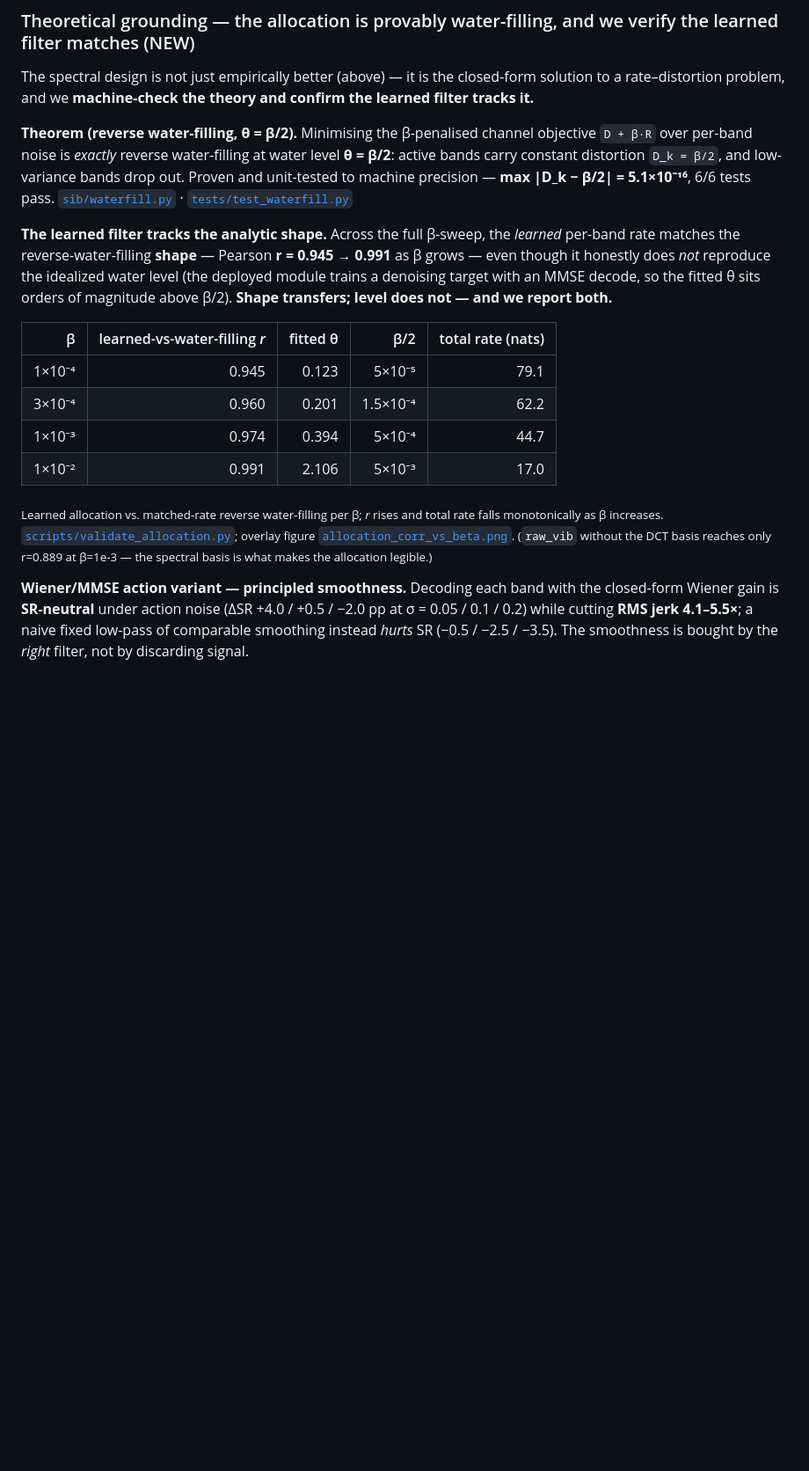
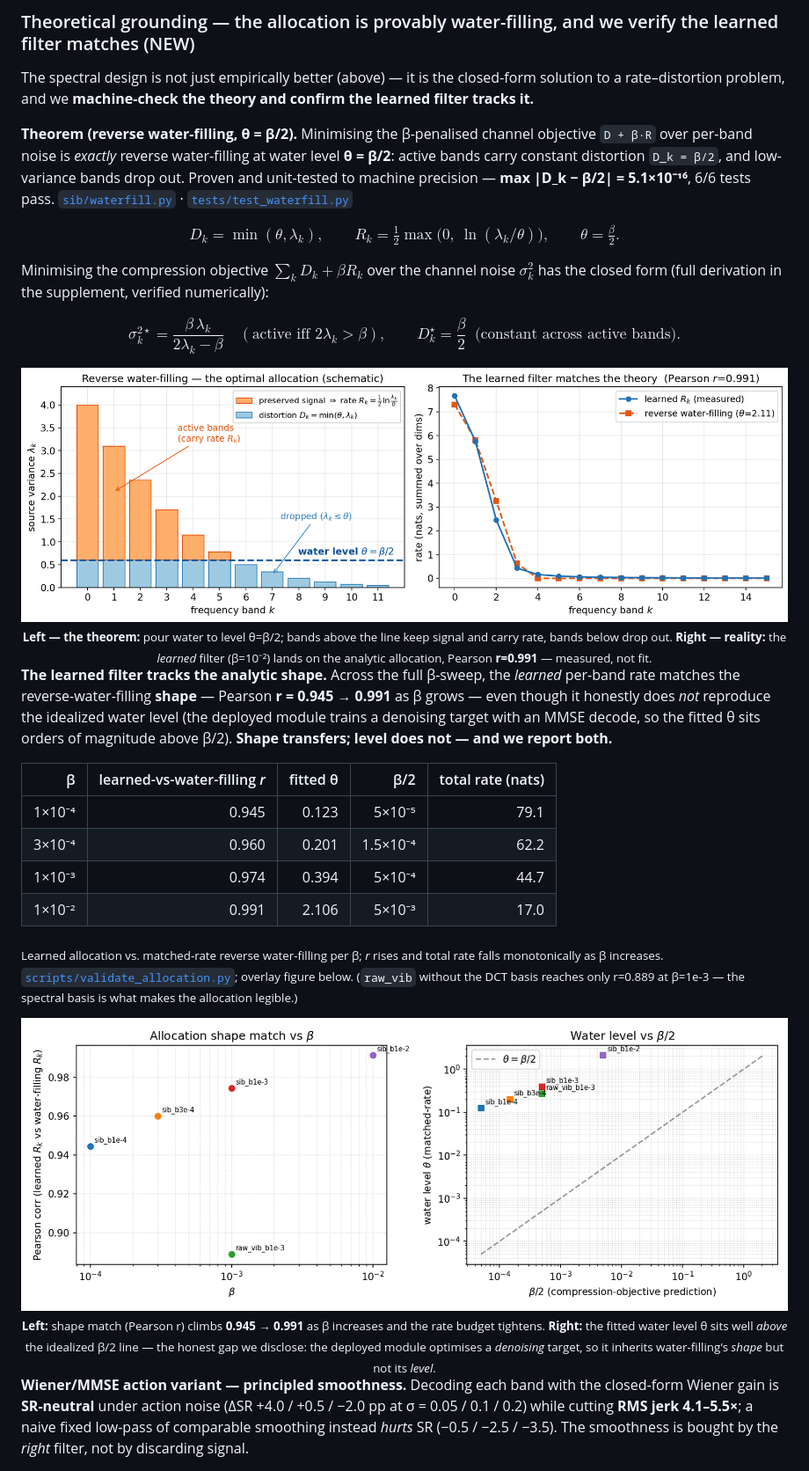
Before and after one commit to A20archi/aegis, a Markdown page: README.md, the part around one of its changes. Shown at 88% size. Rendered like a GitHub page; pictures changed too: sib_vla/docs/figures/fig_waterfilling_theory.png (added); blank space fills up the shorter version.

```diff
--- a/README.md
+++ b/README.md
@@ -251,6 +251,17 @@ The spectral design is not just empirically better (above) — it is the closed-
 
 **Theorem (reverse water-filling, θ = β/2).** Minimising the β-penalised channel objective `D + β·R` over per-band noise is *exactly* reverse water-filling at water level **θ = β/2**: active bands carry constant distortion `D_k = β/2`, and low-variance bands drop out. Proven and unit-tested to machine precision — **max |D_k − β/2| = 5.1×10⁻¹⁶**, 6/6 tests pass. [`sib/waterfill.py`](sib_vla/sib/waterfill.py) · [`tests/test_waterfill.py`](sib_vla/tests/test_waterfill.py)
 
+$$D_k=\min(\theta,\lambda_k),\qquad R_k=\tfrac{1}{2}\max\!\big(0,\ \ln(\lambda_k/\theta)\big),\qquad \theta=\tfrac{\beta}{2}.$$
+
+Minimising the compression objective $\sum_k D_k+\beta R_k$ over the channel noise $\sigma_k^2$ has the closed form (full derivation in the supplement, verified numerically):
+
+$$\sigma_k^{2\star}=\frac{\beta\,\lambda_k}{2\lambda_k-\beta}\quad(\text{active iff }2\lambda_k>\beta),\qquad D_k^\star=\frac{\beta}{2}\ \text{ (constant across active bands).}$$
+
+<div align="center">
+<img src="sib_vla/docs/figures/fig_waterfilling_theory.png" alt="Reverse water-filling schematic (left) and the learned filter matching it at r=0.991 (right)" width="940"/>
+<br/><sub><b>Left — the theorem:</b> pour water to level θ=β/2; bands above the line keep signal and carry rate, bands below drop out. <b>Right — reality:</b> the <i>learned</i> filter (β=10⁻²) lands on the analytic allocation, Pearson <b>r=0.991</b> — measured, not fit.</sub>
+</div>
+
 **The learned filter tracks the analytic shape.** Across the full β-sweep, the *learned* per-band rate matches the reverse-water-filling **shape** — Pearson **r = 0.945 → 0.991** as β grows — even though it honestly does *not* reproduce the idealized water level (the deployed module trains a denoising target with an MMSE decode, so the fitted θ sits orders of magnitude above β/2). **Shape transfers; level does not — and we report both.**
 
 | β | learned-vs-water-filling *r* | fitted θ | β/2 | total rate (nats) |
@@ -260,6 +271,11 @@ The spectral design is not just empirically better (above) — it is the closed-
 | 1×10⁻³ | 0.974 | 0.394 | 5×10⁻⁴ | 44.7 |
 | 1×10⁻² | 0.991 | 2.106 | 5×10⁻³ | 17.0 |
 
-<sub>Learned allocation vs. matched-rate reverse water-filling per β; *r* rises and total rate falls monotonically as β increases. [`scripts/validate_allocation.py`](sib_vla/scripts/validate_allocation.py); overlay figure [`allocation_corr_vs_beta.png`](sib_vla/results/allocation_corr_vs_beta.png). (`raw_vib` without the DCT basis reaches only r=0.889 at β=1e-3 — the spectral basis is what makes the allocation legible.)</sub>
+<sub>Learned allocation vs. matched-rate reverse water-filling per β; *r* rises and total rate falls monotonically as β increases. [`scripts/validate_allocation.py`](sib_vla/scripts/validate_allocation.py); overlay figure below. (`raw_vib` without the DCT basis reaches only r=0.889 at β=1e-3 — the spectral basis is what makes the allocation legible.)</sub>
+
+<div align="center">
+<img src="sib_vla/results/allocation_corr_vs_beta.png" alt="Left: learned-vs-water-filling Pearson r rising 0.945 to 0.991 as beta grows. Right: fitted water level theta vs the compression prediction beta over 2." width="900"/>
+<br/><sub><b>Left:</b> shape match (Pearson r) climbs <b>0.945 → 0.991</b> as β increases and the rate budget tightens. <b>Right:</b> the fitted water level θ sits well <i>above</i> the idealized β/2 line — the honest gap we disclose: the deployed module optimises a <i>denoising</i> target, so it inherits water-filling's <i>shape</i> but not its <i>level</i>.</sub>
+</div>
 
 **Wiener/MMSE action variant — principled smoothness.** Decoding each band with the closed-form Wiener gain is **SR-neutral** under action noise (ΔSR +4.0 / +0.5 / −2.0 pp at σ = 0.05 / 0.1 / 0.2) while cutting **RMS jerk 4.1–5.5×**; a naive fixed low-pass of comparable smoothing instead *hurts* SR (−0.5 / −2.5 / −3.5). The smoothness is bought by the *right* filter, not by discarding signal.
```
Also changed, not shown: other parts of README.md (+7 -0 lines), sib_vla/docs/figures/fig_smoothness_trackb.png (added), 1 other file.
